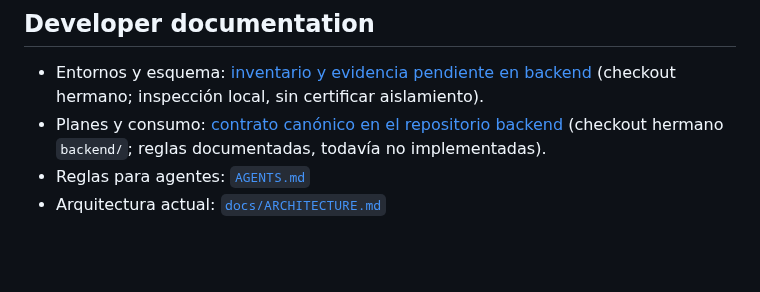
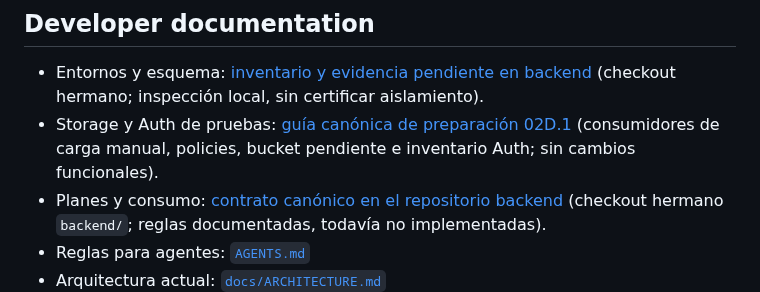
Before and after one commit to RafaelMenchaca/planeacion-docente-ia, a Markdown page: README.md, the part around the change. Drawn GitHub-style; blank space fills up the shorter version.

Commit message:
docs: link storage and auth readiness guide

```diff
--- a/README.md
+++ b/README.md
@@ -99,6 +99,7 @@ Sirve los archivos estáticos con un servidor local y mantén disponible el back
 ## Developer documentation
 
 - Entornos y esquema: [inventario y evidencia pendiente en backend](../backend/docs/ENVIRONMENT_SCHEMA_READINESS.md) (checkout hermano; inspección local, sin certificar aislamiento).
+- Storage y Auth de pruebas: [guía canónica de preparación 02D.1](../backend/docs/test-environment/STORAGE_AUTH_READINESS.md) (consumidores de carga manual, policies, bucket pendiente e inventario Auth; sin cambios funcionales).
 - Planes y consumo: [contrato canónico en el repositorio backend](../backend/docs/PRODUCT_PLANS_CONSUMPTION.md) (checkout hermano `backend/`; reglas documentadas, todavía no implementadas).
 - Reglas para agentes: [`AGENTS.md`](AGENTS.md)
 - Arquitectura actual: [`docs/ARCHITECTURE.md`](docs/ARCHITECTURE.md)
```
